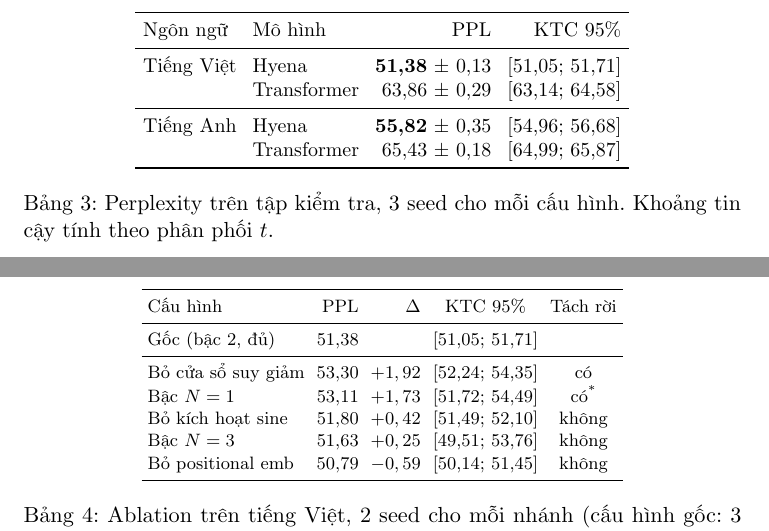
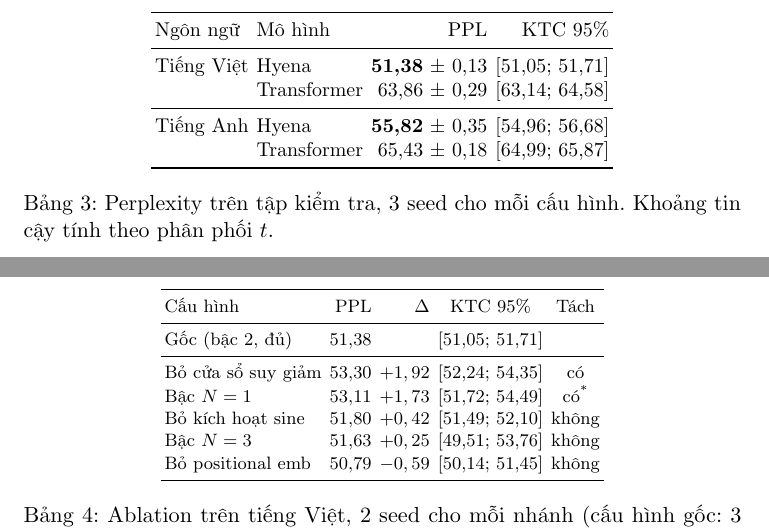
Before and after one commit to KienNguyenDev2711/Hyena-Attention-Study, a LaTeX paper (report/acl_latex.tex): two parts of pages 9 and 10 of 15, joined at a grey line, cut so that both start at the same text. Compiled offline with pdfLaTeX; a LaTeX package or settings file that is missing is left out.

Commit message:
fix: keep tables 4 and 6 inside their column
Measured on the build of 2026-08-18 16:19, which fits eight body pages. Table 6
ran to x = 543,7 against a column edge at 526, so 17,7pt into the right margin;
table 4 ran to x = 297,9 against a left column edge at 291, so 6,9pt into the
gutter. Both fixes touch width only, never height, because page 8 has just 8pt
of slack left and one extra line would spill onto page 9.

Table 6 drops tabcolsep to 2pt and shortens the last header to "Tach"; the
widest cell in that column is "khong", so the header was setting the width.
Table 4 gets tabcolsep 2pt of its own.

```diff
--- a/report/acl_latex.tex
+++ b/report/acl_latex.tex
@@ -450,6 +450,9 @@ Bảng~\ref{tab:e1} trình bày kết quả chính. Mỗi cấu hình chạy 3 s
 
 \begin{table}[t]
 \centering
+% Ban build 2026-08-18 16:19: bang nay o cot trai chay den x = 297,9 pt, tuc
+% tran 6,9 pt vao khoang giua hai cot. Siet tabcolsep cho vua.
+\setlength{\tabcolsep}{2pt}
 \small
 \begin{tabular}{llrr}
 \toprule
@@ -502,14 +505,13 @@ bằng chứng.
 \begin{table}[t]
 \centering
 \footnotesize
-% Do tren ban build 2026-08-18: bang nay chay den x = 552,6 pt trong khi
-% cot chu ket thuc o x = 526 pt, tuc tran 26,6 pt ra le phai. Hien no dang
-% noi o cot phai nen chi tho vao le giay, nhung neu LaTeX day no sang cot
-% trai thi no se de len cot ben canh.
-\setlength{\tabcolsep}{3pt}
+% Do tren ban build 2026-08-18 16:19: bang nay chay den x = 543,7 pt trong khi
+% cot chu ket thuc o x = 526 pt, tuc tran 17,7 pt ra le giay. Siet tabcolsep va
+% rut tieu de cot cuoi; chi doi chieu rong nen khong doi so trang.
+\setlength{\tabcolsep}{2pt}
 \begin{tabular}{lrrcc}
 \toprule
-Cấu hình & PPL & $\Delta$ & KTC 95\% & Tách rời \\
+Cấu hình & PPL & $\Delta$ & KTC 95\% & Tách \\
 \midrule
 Gốc (bậc 2, đủ) & 51,38 & & [51,05; 51,71] & \\
 \midrule
```
